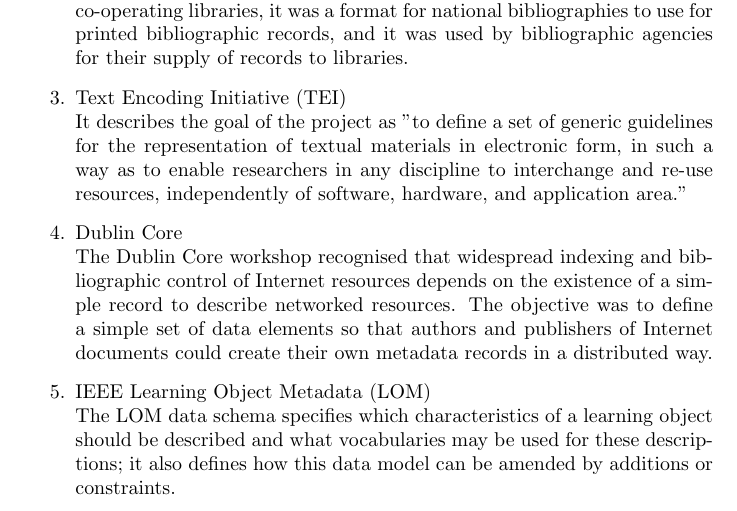
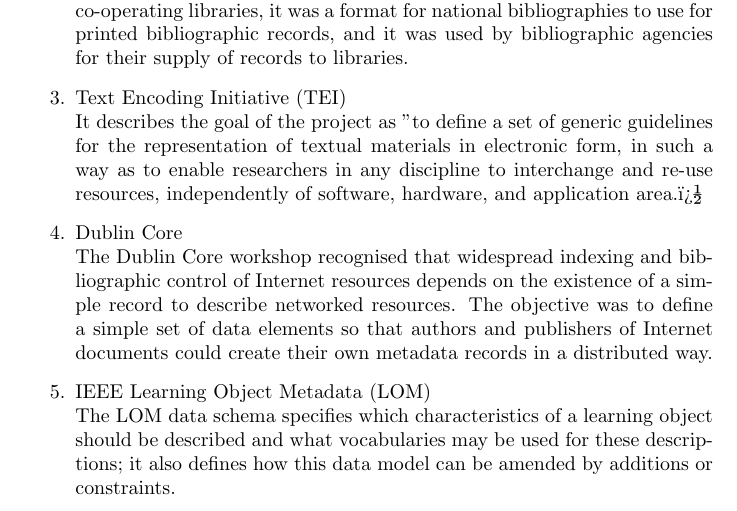
Before and after one commit to josechang/sciinfo, a LaTeX document (Report/EagleUnit_Background_160318.tex): part of page 1 of 4, cut so that both start at the same text. Compiled offline with LaTeX, dvips and Ghostscript; the source files are stored in an older character set and shown here as Unicode.

Commit message:
EagleUnit_Background_160318.tex edited online with Bitbucket

```diff
--- a/Report/EagleUnit_Background_160318.tex
+++ b/Report/EagleUnit_Background_160318.tex
@@ -61,7 +61,7 @@
 	MARC was a means to allow the exchange of catalogue records between co-operating libraries, it was a format for national bibliographies to use for printed bibliographic records, and it was used by bibliographic agencies for their supply of records to libraries.
 
 	\item Text Encoding Initiative (TEI)\\
-	It describes the goal of the project as "to define a set of generic guidelines for the representation of textual materials in electronic form, in such a way as to enable researchers in any discipline to interchange and re-use resources, independently of software, hardware, and application area.”
+	It describes the goal of the project as "to define a set of generic guidelines for the representation of textual materials in electronic form, in such a way as to enable researchers in any discipline to interchange and re-use resources, independently of software, hardware, and application area.�
 
 	\item Dublin Core\\
 	The Dublin Core workshop recognised that widespread indexing and bibliographic control of Internet resources depends on the existence of a simple record to describe networked resources. The objective was to define a simple set of data elements so that authors and publishers of Internet documents could create their own metadata records in a distributed way.
```
Also changed, not shown: Report/EagleUnit_Background_160318.tex (2 more changed lines).
